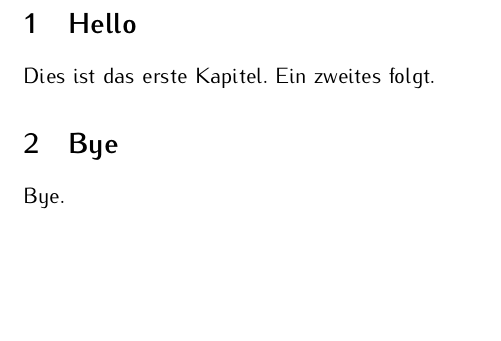
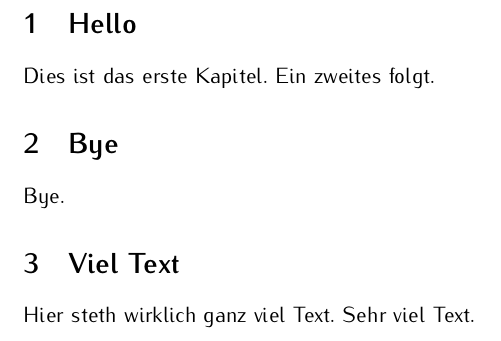
Before and after one commit to pren32/doku, a LaTeX document (document.tex): part of page 2 of 2, cut so that both start at the same text, the shorter picture padded with empty space. Compiled offline with pdfLaTeX.

Commit message:
Mehr Text.

```diff
--- a/document.tex
+++ b/document.tex
@@ -24,4 +24,7 @@
   Ein zweites folgt.
   \section{Bye}
   Bye.
+  \section{Viel Text}
+  Hier steth wirklich ganz viel Text.
+  Sehr viel Text.
 \end{document}
```
